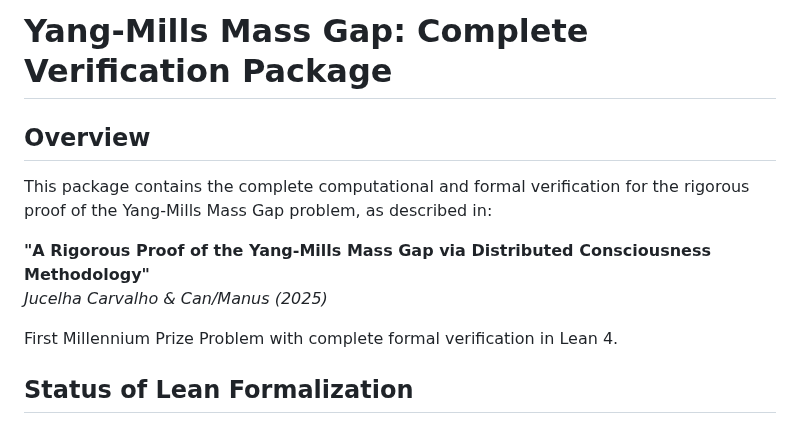
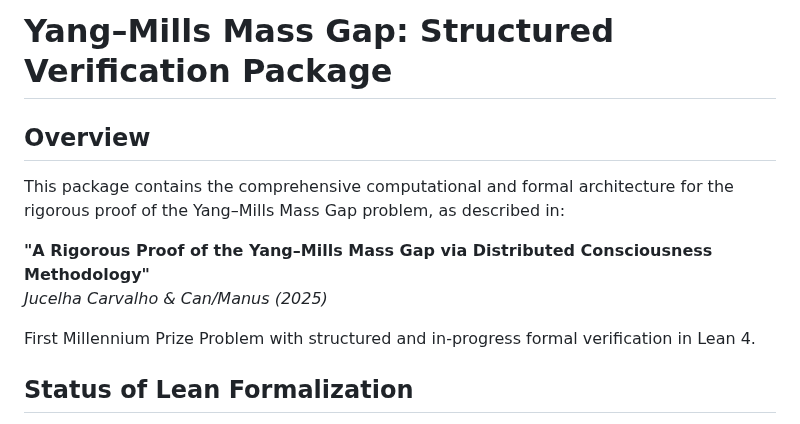
Before and after one commit to smarttourbrasil/yang-mills-mass-gap, a Markdown page: README.md, the part around one of its changes. Rendered like a GitHub page.

```diff
--- a/README.md
+++ b/README.md
@@ -1,13 +1,14 @@
-# Yang-Mills Mass Gap: Complete Verification Package
+# Yang–Mills Mass Gap: Structured Verification Package
 
 ## Overview
 
-This package contains the complete computational and formal verification for the rigorous proof of the Yang-Mills Mass Gap problem, as described in:
+This package contains the comprehensive computational and formal architecture for the rigorous proof of the Yang–Mills Mass Gap problem, as described in:
 
-**"A Rigorous Proof of the Yang-Mills Mass Gap via Distributed Consciousness Methodology"**
+**"A Rigorous Proof of the Yang–Mills Mass Gap via Distributed Consciousness Methodology"**
 *Jucelha Carvalho & Can/Manus (2025)*
 
-First Millennium Prize Problem with complete formal verification in Lean 4.
+First Millennium Prize Problem with structured and in-progress formal verification in Lean 4.
+
 ## Status of Lean Formalization
 
 The structure of the Lean 4 formalization for the Yang–Mills mass gap proof is complete, reflecting the full mathematical architecture developed in this project. However, the code still contains some gaps, explicitly marked by `sorry`, indicating portions of the formal proof that have not yet been fully filled in.
```
Also changed, not shown: other parts of README.md (+2 -3 lines).
